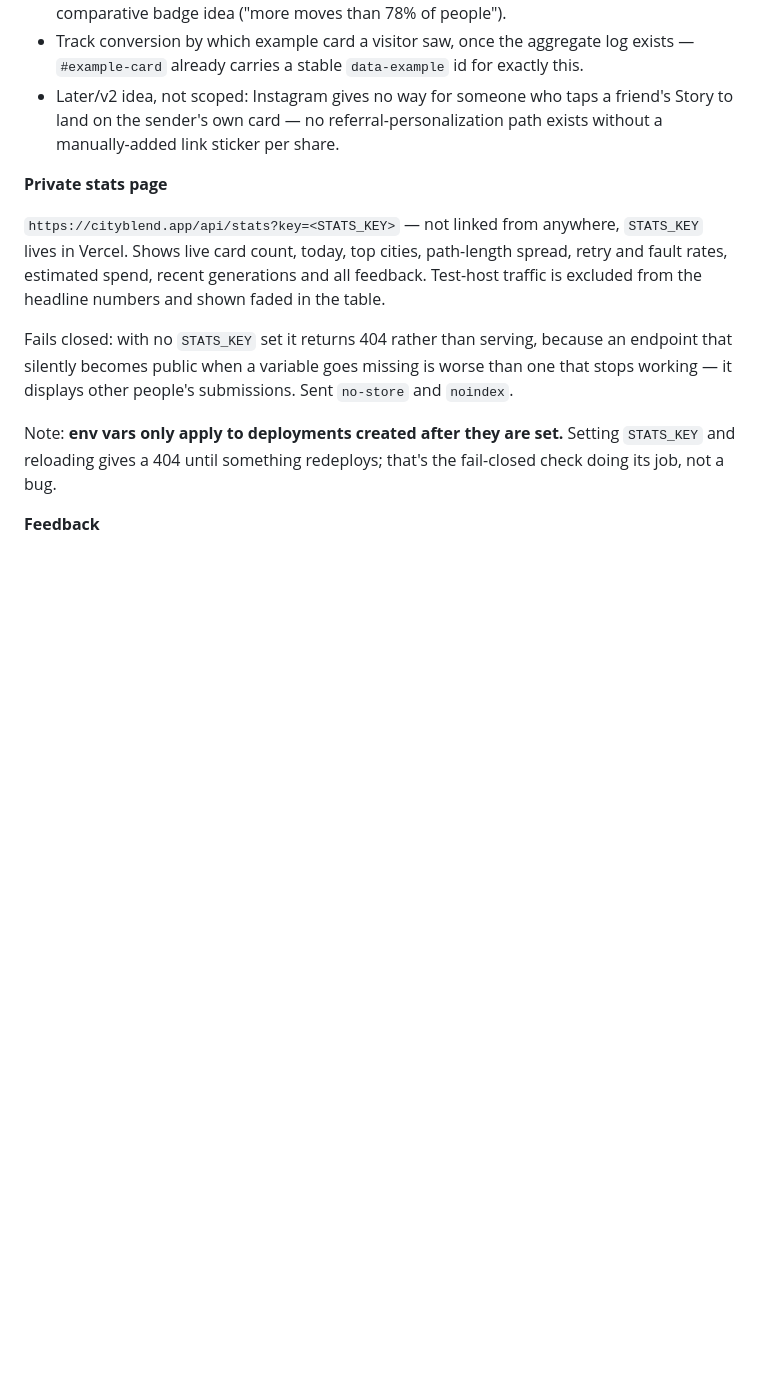
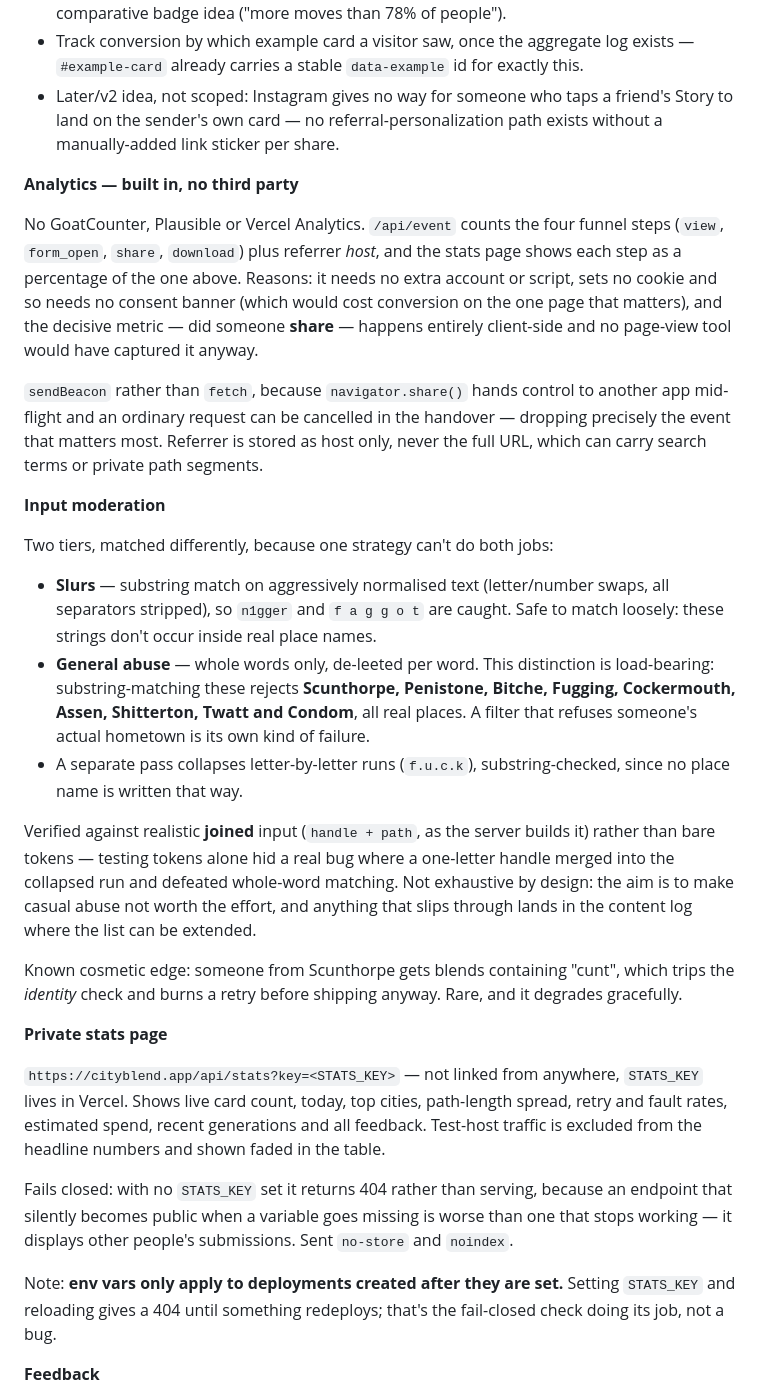
Before and after one commit to sidehoursco/cityblend, a Markdown page: spec.md, the part around the change. GitHub-like rendering; blank space fills up the shorter version.

Commit message:
Document analytics approach and the two-tier blocklist
Co-Authored-By: Claude Opus 5 <noreply@anthropic.com>

```diff
--- a/spec.md
+++ b/spec.md
@@ -166,6 +166,24 @@ From this log, also track: distribution of path length (validates whether the 8-
 - Track conversion by which example card a visitor saw, once the aggregate log exists — `#example-card` already carries a stable `data-example` id for exactly this.
 - Later/v2 idea, not scoped: Instagram gives no way for someone who taps a friend's Story to land on the sender's own card — no referral-personalization path exists without a manually-added link sticker per share.
 
+**Analytics — built in, no third party**
+
+No GoatCounter, Plausible or Vercel Analytics. `/api/event` counts the four funnel steps (`view`, `form_open`, `share`, `download`) plus referrer *host*, and the stats page shows each step as a percentage of the one above. Reasons: it needs no extra account or script, sets no cookie and so needs no consent banner (which would cost conversion on the one page that matters), and the decisive metric — did someone **share** — happens entirely client-side and no page-view tool would have captured it anyway.
+
+`sendBeacon` rather than `fetch`, because `navigator.share()` hands control to another app mid-flight and an ordinary request can be cancelled in the handover — dropping precisely the event that matters most. Referrer is stored as host only, never the full URL, which can carry search terms or private path segments.
+
+**Input moderation**
+
+Two tiers, matched differently, because one strategy can't do both jobs:
+
+- **Slurs** — substring match on aggressively normalised text (letter/number swaps, all separators stripped), so `n1gger` and `f a g g o t` are caught. Safe to match loosely: these strings don't occur inside real place names.
+- **General abuse** — whole words only, de-leeted per word. This distinction is load-bearing: substring-matching these rejects **Scunthorpe, Penistone, Bitche, Fugging, Cockermouth, Assen, Shitterton, Twatt and Condom**, all real places. A filter that refuses someone's actual hometown is its own kind of failure.
+- A separate pass collapses letter-by-letter runs (`f.u.c.k`), substring-checked, since no place name is written that way.
+
+Verified against realistic **joined** input (`handle + path`, as the server builds it) rather than bare tokens — testing tokens alone hid a real bug where a one-letter handle merged into the collapsed run and defeated whole-word matching. Not exhaustive by design: the aim is to make casual abuse not worth the effort, and anything that slips through lands in the content log where the list can be extended.
+
+Known cosmetic edge: someone from Scunthorpe gets blends containing "cunt", which trips the *identity* check and burns a retry before shipping anyway. Rare, and it degrades gracefully.
+
 **Private stats page**
 
 `https://cityblend.app/api/stats?key=<STATS_KEY>` — not linked from anywhere, `STATS_KEY` lives in Vercel. Shows live card count, today, top cities, path-length spread, retry and fault rates, estimated spend, recent generations and all feedback. Test-host traffic is excluded from the headline numbers and shown faded in the table.
```
